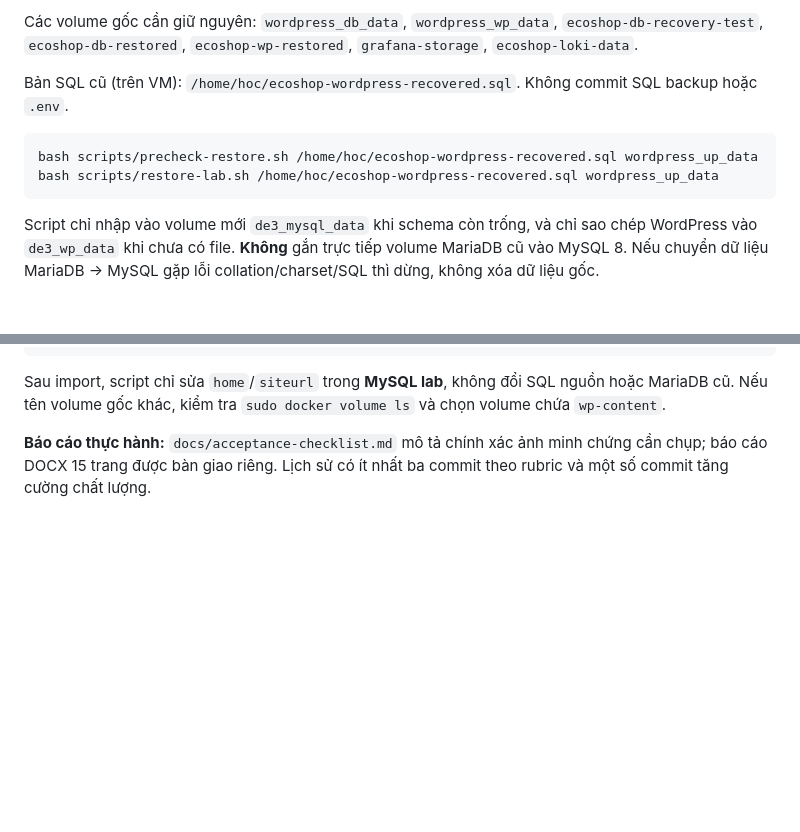
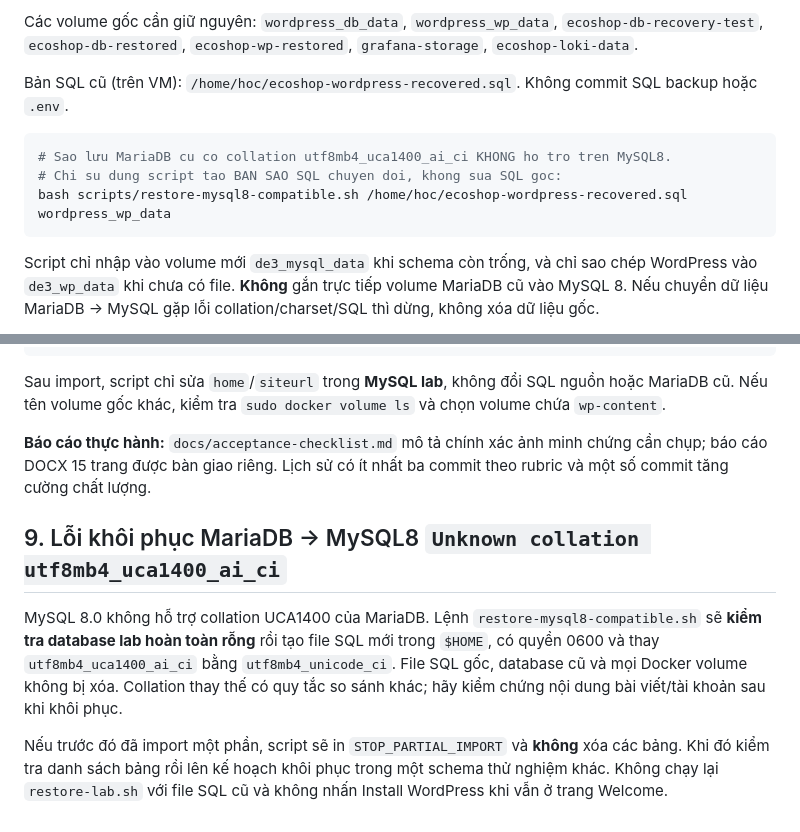
Before and after one commit to dtc245160041-create/DTC245160041-ecoshop-de3, a Markdown page: README.md, 2 parts joined by grey strips. Rendered like a GitHub page; blank space fills up the shorter version.

Commit message:
docs(restore): use guarded MySQL8-compatible dump conversion for MariaDB UCA1400

````diff
--- a/README.md
+++ b/README.md
@@ -59,8 +59,9 @@ Các volume gốc cần giữ nguyên: `wordpress_db_data`, `wordpress_wp_data`,
 Bản SQL cũ (trên VM): `/home/hoc/ecoshop-wordpress-recovered.sql`. Không commit SQL backup hoặc `.env`.
 
 ```bash
-bash scripts/precheck-restore.sh /home/hoc/ecoshop-wordpress-recovered.sql wordpress_up_data
-bash scripts/restore-lab.sh /home/hoc/ecoshop-wordpress-recovered.sql wordpress_up_data
+# Sao lưu MariaDB cu co collation utf8mb4_uca1400_ai_ci KHONG ho tro tren MySQL8.
+# Chi su dung script tao BAN SAO SQL chuyen doi, khong sua SQL goc:
+bash scripts/restore-mysql8-compatible.sh /home/hoc/ecoshop-wordpress-recovered.sql wordpress_wp_data
 ```
 
 Script chỉ nhập vào volume mới `de3_mysql_data` khi schema còn trống, và chỉ sao chép WordPress vào `de3_wp_data` khi chưa có file. **Không** gắn trực tiếp volume MariaDB cũ vào MySQL 8. Nếu chuyển dữ liệu MariaDB → MySQL gặp lỗi collation/charset/SQL thì dừng, không xóa dữ liệu gốc.
@@ -130,3 +131,10 @@ bash scripts/restore-lab.sh /home/hoc/ecoshop-wordpress-recovered.sql wordpress_
 Sau import, script chỉ sửa `home`/`siteurl` trong **MySQL lab**, không đổi SQL nguồn hoặc MariaDB cũ. Nếu tên volume gốc khác, kiểm tra `sudo docker volume ls` và chọn volume chứa `wp-content`.
 
 **Báo cáo thực hành:** `docs/acceptance-checklist.md` mô tả chính xác ảnh minh chứng cần chụp; báo cáo DOCX 15 trang được bàn giao riêng. Lịch sử có ít nhất ba commit theo rubric và một số commit tăng cường chất lượng.
+
+
+## 9. Lỗi khôi phục MariaDB → MySQL8 `Unknown collation utf8mb4_uca1400_ai_ci`
+
+MySQL 8.0 không hỗ trợ collation UCA1400 của MariaDB. Lệnh `restore-mysql8-compatible.sh` sẽ **kiểm tra database lab hoàn toàn rỗng** rồi tạo file SQL mới trong `$HOME`, có quyền 0600 và thay `utf8mb4_uca1400_ai_ci` bằng `utf8mb4_unicode_ci`. File SQL gốc, database cũ và mọi Docker volume không bị xóa. Collation thay thế có quy tắc so sánh khác; hãy kiểm chứng nội dung bài viết/tài khoản sau khi khôi phục.
+
+Nếu trước đó đã import một phần, script sẽ in `STOP_PARTIAL_IMPORT` và **không** xóa các bảng. Khi đó kiểm tra danh sách bảng rồi lên kế hoạch khôi phục trong một schema thử nghiệm khác. Không chạy lại `restore-lab.sh` với file SQL cũ và không nhấn Install WordPress khi vẫn ở trang Welcome.
````
